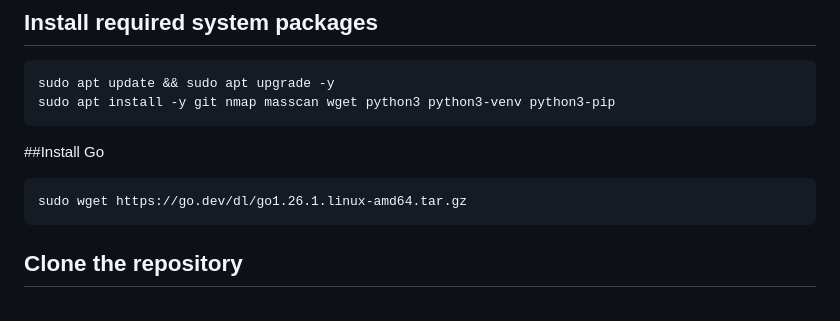
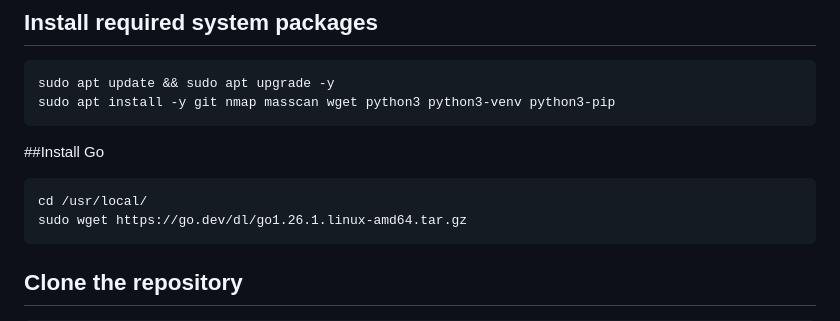
Before and after one commit to R3coNYT/AutoRecon, a Markdown page: README.md, the part around one of its changes. Drawn GitHub-style.

````diff
--- a/README.md
+++ b/README.md
@@ -39,7 +39,9 @@ sudo apt install -y git nmap masscan wget python3 python3-venv python3-pip
 ```
 
 ##Install Go
+
 ```bash
+cd /usr/local/
 sudo wget https://go.dev/dl/go1.26.1.linux-amd64.tar.gz
 ```
 
````
Also changed, not shown: other parts of README.md (+2 -0 lines).
